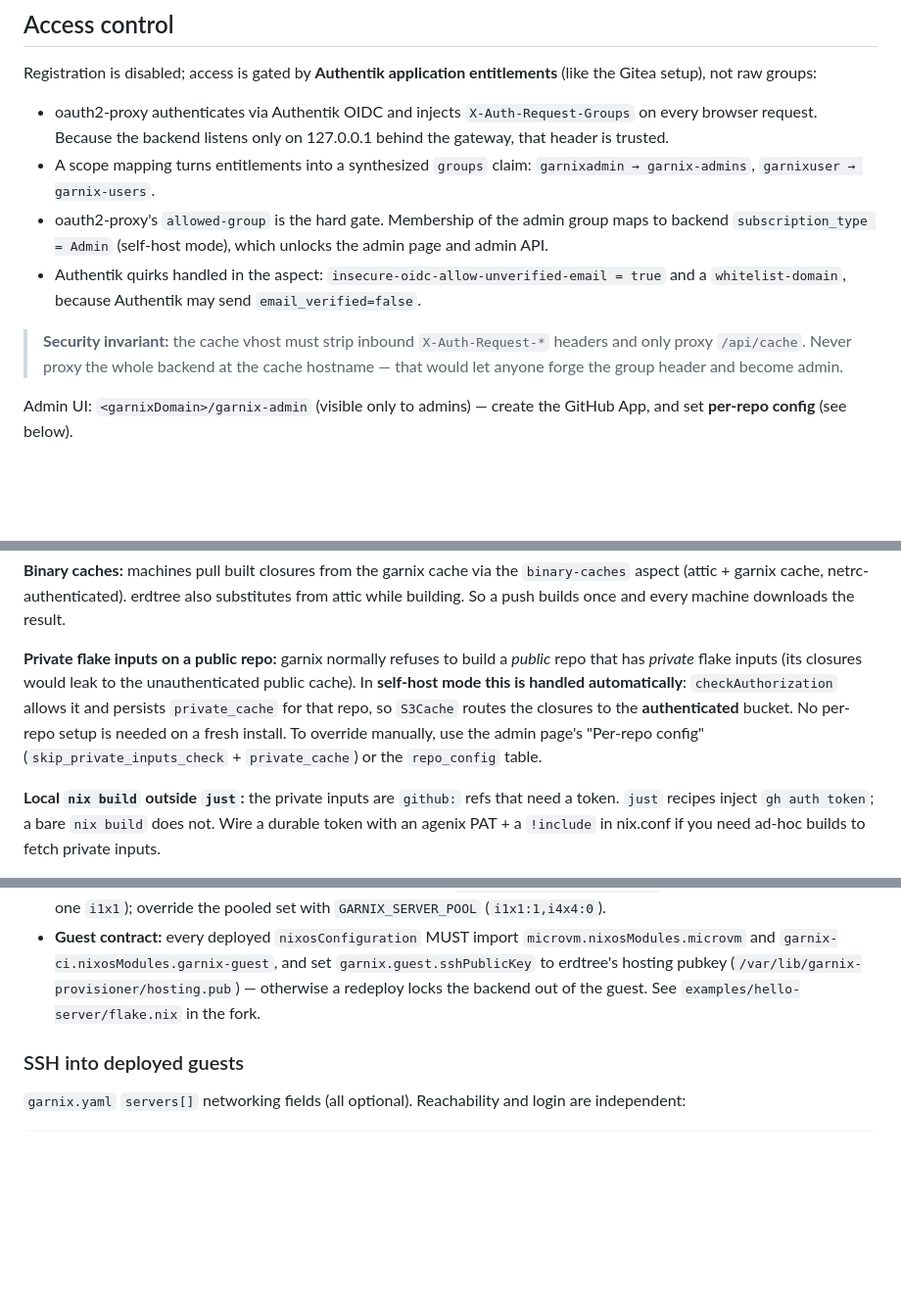
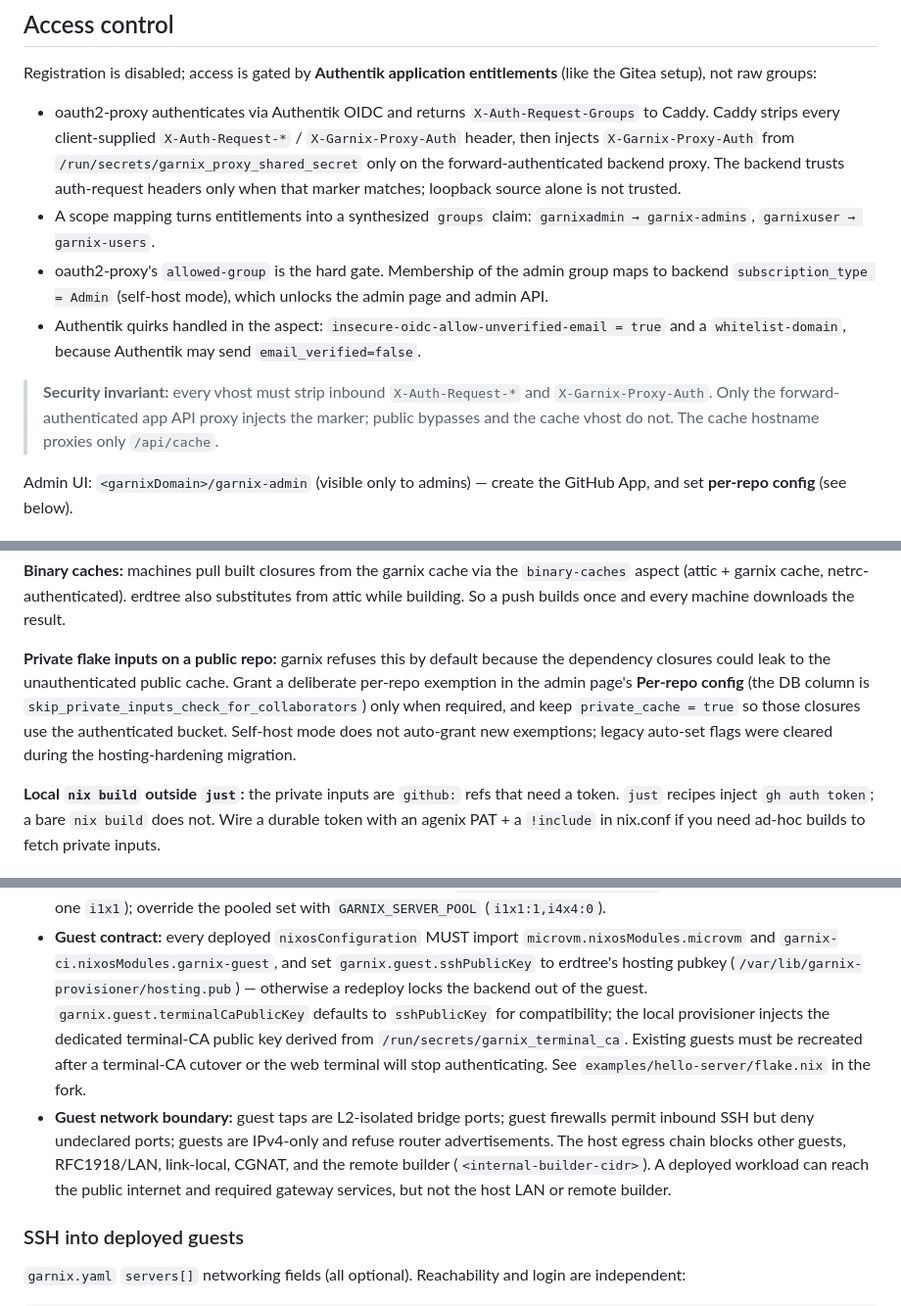
Before and after one commit to joegoldin/agent-skills, a Markdown page: skills/using-garnix-ci/SKILL.md, 3 parts joined by grey strips. Shown at 98% size. Rendered like a GitHub page; blank space fills up the shorter version.

Commit message:
docs(using-garnix-ci): document hosting hardening contracts

```diff
--- a/skills/using-garnix-ci/SKILL.md
+++ b/skills/using-garnix-ci/SKILL.md
@@ -194,9 +194,12 @@ Gotchas:
 Registration is disabled; access is gated by **Authentik application
 entitlements** (like the Gitea setup), not raw groups:
 
-- oauth2-proxy authenticates via Authentik OIDC and injects
-  `X-Auth-Request-Groups` on every browser request. Because the backend listens
-  only on 127.0.0.1 behind the gateway, that header is trusted.
+- oauth2-proxy authenticates via Authentik OIDC and returns
+  `X-Auth-Request-Groups` to Caddy. Caddy strips every client-supplied
+  `X-Auth-Request-*` / `X-Garnix-Proxy-Auth` header, then injects
+  `X-Garnix-Proxy-Auth` from `/run/secrets/garnix_proxy_shared_secret` only on
+  the forward-authenticated backend proxy. The backend trusts auth-request
+  headers only when that marker matches; loopback source alone is not trusted.
 - A scope mapping turns entitlements into a synthesized `groups` claim:
   `garnixadmin → garnix-admins`, `garnixuser → garnix-users`.
 - oauth2-proxy's `allowed-group` is the hard gate. Membership of the admin group
@@ -206,9 +209,10 @@ entitlements** (like the Gitea setup), not raw groups:
   = true` and a `whitelist-domain`, because Authentik may send
   `email_verified=false`.
 
-> **Security invariant:** the cache vhost must strip inbound `X-Auth-Request-*`
-> headers and only proxy `/api/cache`. Never proxy the whole backend at the
-> cache hostname — that would let anyone forge the group header and become admin.
+> **Security invariant:** every vhost must strip inbound `X-Auth-Request-*` and
+> `X-Garnix-Proxy-Auth`. Only the forward-authenticated app API proxy injects
+> the marker; public bypasses and the cache vhost do not. The cache hostname
+> proxies only `/api/cache`.
 
 Admin UI: `<garnixDomain>/garnix-admin` (visible only to admins) — create the
 GitHub App, and set **per-repo config** (see below).
@@ -233,14 +237,13 @@ The default (no `garnix.yaml`) builds `*.x86_64-linux.*`, `defaultPackage`,
 substitutes from attic while building. So a push builds once and every machine
 downloads the result.
 
-**Private flake inputs on a public repo:** garnix normally refuses to build a
-*public* repo that has *private* flake inputs (its closures would leak to the
-unauthenticated public cache). In **self-host mode this is handled
-automatically**: `checkAuthorization` allows it and persists `private_cache` for
-that repo, so `S3Cache` routes the closures to the **authenticated** bucket. No
-per-repo setup is needed on a fresh install. To override manually, use the admin
-page's "Per-repo config" (`skip_private_inputs_check` + `private_cache`) or the
-`repo_config` table.
+**Private flake inputs on a public repo:** garnix refuses this by default because
+the dependency closures could leak to the unauthenticated public cache. Grant a
+deliberate per-repo exemption in the admin page's **Per-repo config** (the DB
+column is `skip_private_inputs_check_for_collaborators`) only when required, and
+keep `private_cache = true` so those closures use the authenticated bucket.
+Self-host mode does not auto-grant new exemptions; legacy auto-set flags were
+cleared during the hosting-hardening migration.
 
 **Local `nix build` outside `just`:** the private inputs are `github:` refs that
 need a token. `just` recipes inject `gh auth token`; a bare `nix build` does not.
@@ -364,7 +369,18 @@ issues per-SNI on-demand certs gated by `/api/hosts/on-demand-check`.
   `microvm.nixosModules.microvm` and `garnix-ci.nixosModules.garnix-guest`, and
   set `garnix.guest.sshPublicKey` to erdtree's hosting pubkey
   (`/var/lib/garnix-provisioner/hosting.pub`) — otherwise a redeploy locks the
-  backend out of the guest. See `examples/hello-server/flake.nix` in the fork.
+  backend out of the guest. `garnix.guest.terminalCaPublicKey` defaults to
+  `sshPublicKey` for compatibility; the local provisioner injects the dedicated
+  terminal-CA public key derived from `/run/secrets/garnix_terminal_ca`.
+  Existing guests must be recreated after a terminal-CA cutover or the web
+  terminal will stop authenticating. See `examples/hello-server/flake.nix` in
+  the fork.
+- **Guest network boundary:** guest taps are L2-isolated bridge ports; guest
+  firewalls permit inbound SSH but deny undeclared ports; guests are IPv4-only
+  and refuse router advertisements. The host egress chain blocks other guests,
+  RFC1918/LAN, link-local, CGNAT, and the remote builder
+  (`<internal-builder-cidr>`). A deployed workload can reach the public internet and
+  required gateway services, but not the host LAN or remote builder.
 
 ### SSH into deployed guests
 
```
Also changed, not shown: other parts of skills/using-garnix-ci/SKILL.md (+8 -6 lines).
